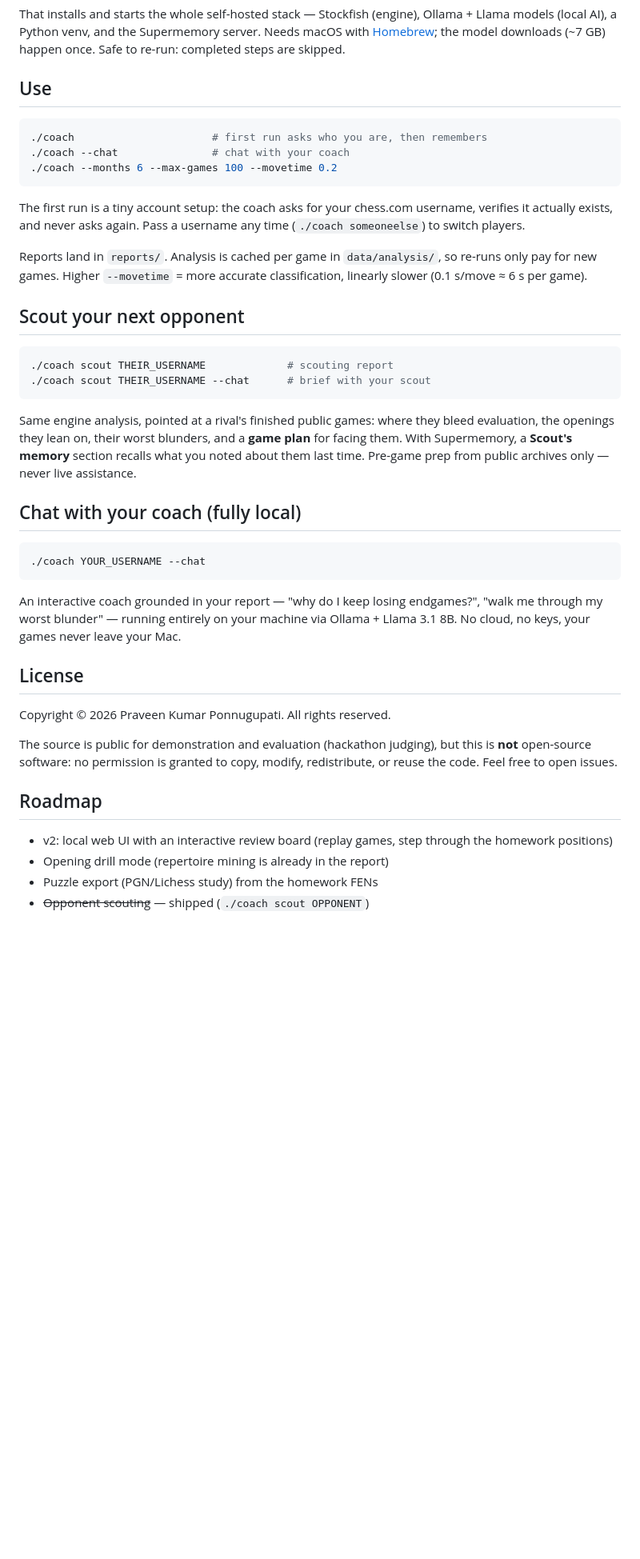
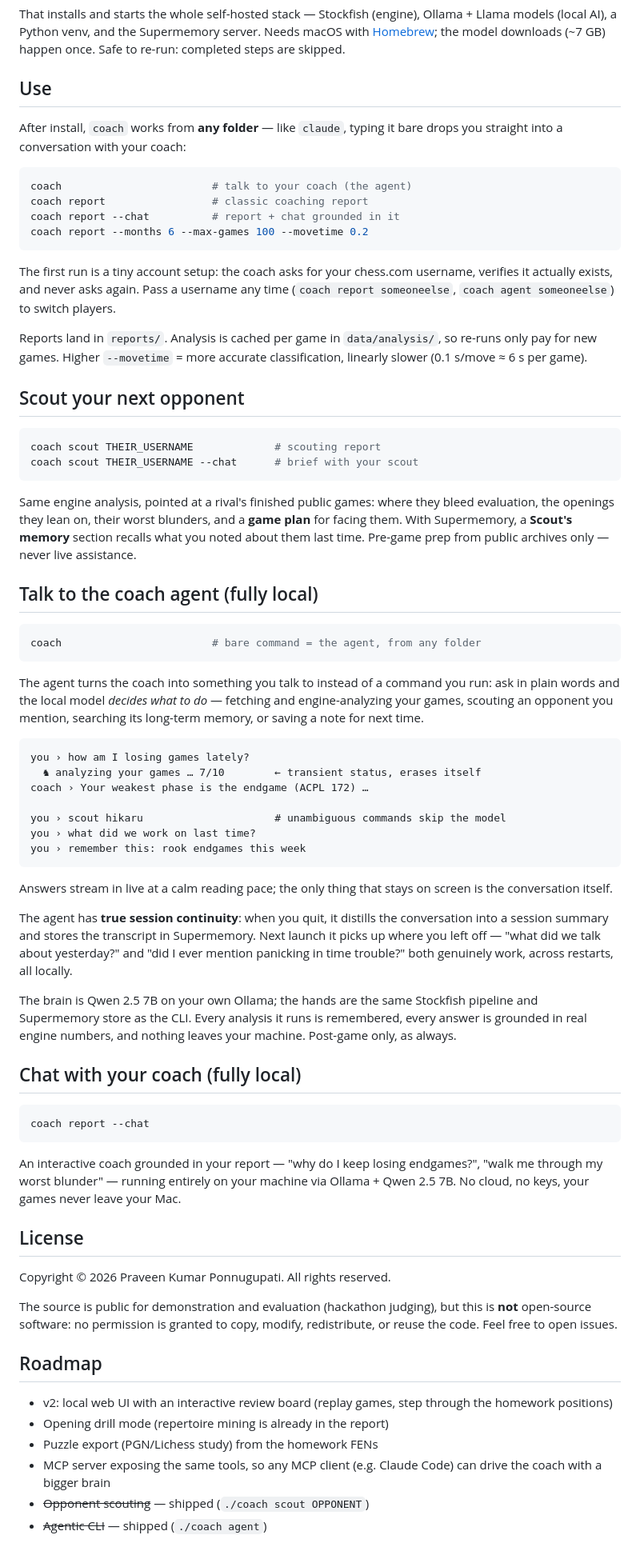
Before and after one commit to praveenkumar-ponnugupati/grandmaster-chess-coach, a Markdown page: README.md, the part around the change. Shown at 80% size. GitHub-like rendering; blank space fills up the shorter version.

````diff
--- a/README.md
+++ b/README.md
@@ -52,15 +52,20 @@ are skipped.
 
 ## Use
 
+After install, `coach` works from **any folder** — like `claude`, typing
+it bare drops you straight into a conversation with your coach:
+
 ```bash
-./coach                      # first run asks who you are, then remembers
-./coach --chat               # chat with your coach
-./coach --months 6 --max-games 100 --movetime 0.2
+coach                        # talk to your coach (the agent)
+coach report                 # classic coaching report
+coach report --chat          # report + chat grounded in it
+coach report --months 6 --max-games 100 --movetime 0.2
 ```
 
 The first run is a tiny account setup: the coach asks for your chess.com
 username, verifies it actually exists, and never asks again. Pass a
-username any time (`./coach someoneelse`) to switch players.
+username any time (`coach report someoneelse`, `coach agent someoneelse`)
+to switch players.
 
 Reports land in `reports/`. Analysis is cached per game in `data/analysis/`,
 so re-runs only pay for new games. Higher `--movetime` = more accurate
@@ -69,8 +74,8 @@ classification, linearly slower (0.1 s/move ≈ 6 s per game).
 ## Scout your next opponent
 
 ```bash
-./coach scout THEIR_USERNAME             # scouting report
-./coach scout THEIR_USERNAME --chat      # brief with your scout
+coach scout THEIR_USERNAME             # scouting report
+coach scout THEIR_USERNAME --chat      # brief with your scout
 ```
 
 Same engine analysis, pointed at a rival's finished public games: where
@@ -79,15 +84,50 @@ and a **game plan** for facing them. With Supermemory, a **Scout's
 memory** section recalls what you noted about them last time. Pre-game
 prep from public archives only — never live assistance.
 
+## Talk to the coach agent (fully local)
+
+```bash
+coach                        # bare command = the agent, from any folder
+```
+
+The agent turns the coach into something you talk to instead of a
+command you run: ask in plain words and the local model *decides what to
+do* — fetching and engine-analyzing your games, scouting an opponent you
+mention, searching its long-term memory, or saving a note for next time.
+
+```
+you › how am I losing games lately?
+  ♞ analyzing your games … 7/10        ← transient status, erases itself
+coach › Your weakest phase is the endgame (ACPL 172) …
+
+you › scout hikaru                     # unambiguous commands skip the model
+you › what did we work on last time?
+you › remember this: rook endgames this week
+```
+
+Answers stream in live at a calm reading pace; the only thing that stays
+on screen is the conversation itself.
+
+The agent has **true session continuity**: when you quit, it distills the
+conversation into a session summary and stores the transcript in
+Supermemory. Next launch it picks up where you left off — "what did we
+talk about yesterday?" and "did I ever mention panicking in time
+trouble?" both genuinely work, across restarts, all locally.
+
+The brain is Qwen 2.5 7B on your own Ollama; the hands are the same
+Stockfish pipeline and Supermemory store as the CLI. Every analysis it
+runs is remembered, every answer is grounded in real engine numbers,
+and nothing leaves your machine. Post-game only, as always.
+
 ## Chat with your coach (fully local)
 
 ```bash
-./coach YOUR_USERNAME --chat
+coach report --chat
 ```
 
 An interactive coach grounded in your report — "why do I keep losing
 endgames?", "walk me through my worst blunder" — running entirely on
-your machine via Ollama + Llama 3.1 8B. No cloud, no keys, your games
+your machine via Ollama + Qwen 2.5 7B. No cloud, no keys, your games
 never leave your Mac.
 
 ## License
@@ -104,4 +144,7 @@ modify, redistribute, or reuse the code. Feel free to open issues.
   through the homework positions)
 - Opening drill mode (repertoire mining is already in the report)
 - Puzzle export (PGN/Lichess study) from the homework FENs
+- MCP server exposing the same tools, so any MCP client (e.g. Claude
+  Code) can drive the coach with a bigger brain
 - ~~Opponent scouting~~ — shipped (`./coach scout OPPONENT`)
+- ~~Agentic CLI~~ — shipped (`./coach agent`)
````
Also changed, not shown: CLAUDE.md (+62 -8 lines).
